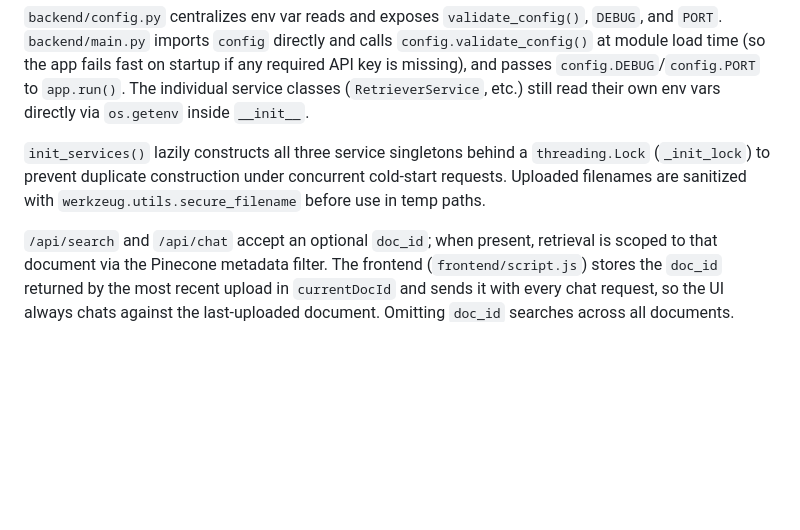
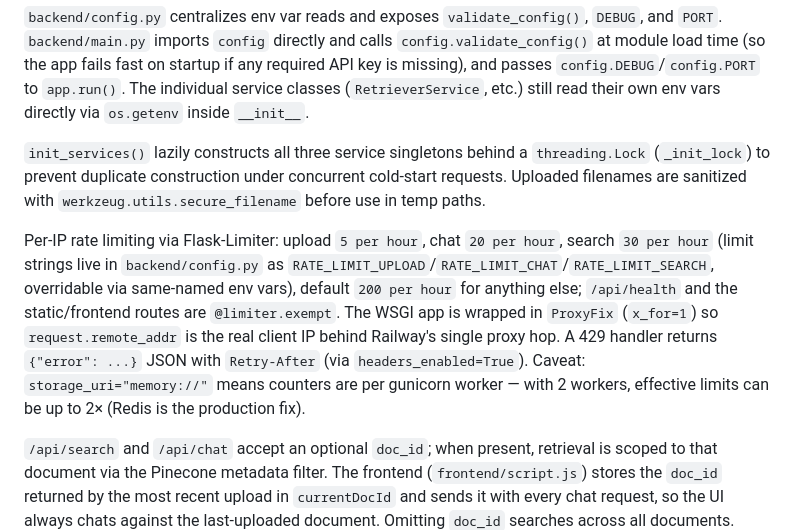
Before and after one commit to franciste9/rag-chatbot, a Markdown page: CLAUDE.md, the part around the change. Rendered like a GitHub page; blank space fills up the shorter version.

```diff
--- a/CLAUDE.md
+++ b/CLAUDE.md
@@ -63,6 +63,8 @@ Three backend services, each a thin wrapper around one external dependency, inst
 
 `init_services()` lazily constructs all three service singletons behind a `threading.Lock` (`_init_lock`) to prevent duplicate construction under concurrent cold-start requests. Uploaded filenames are sanitized with `werkzeug.utils.secure_filename` before use in temp paths.
 
+Per-IP rate limiting via Flask-Limiter: upload `5 per hour`, chat `20 per hour`, search `30 per hour` (limit strings live in `backend/config.py` as `RATE_LIMIT_UPLOAD`/`RATE_LIMIT_CHAT`/`RATE_LIMIT_SEARCH`, overridable via same-named env vars), default `200 per hour` for anything else; `/api/health` and the static/frontend routes are `@limiter.exempt`. The WSGI app is wrapped in `ProxyFix` (`x_for=1`) so `request.remote_addr` is the real client IP behind Railway's single proxy hop. A 429 handler returns `{"error": ...}` JSON with `Retry-After` (via `headers_enabled=True`). Caveat: `storage_uri="memory://"` means counters are per gunicorn worker — with 2 workers, effective limits can be up to 2× (Redis is the production fix).
+
 `/api/search` and `/api/chat` accept an optional `doc_id`; when present, retrieval is scoped to that document via the Pinecone metadata filter. The frontend (`frontend/script.js`) stores the `doc_id` returned by the most recent upload in `currentDocId` and sends it with every chat request, so the UI always chats against the last-uploaded document. Omitting `doc_id` searches across all documents.
 
 There's no document-deletion endpoint and no per-document namespacing in Pinecone — all chunks from all uploaded documents live in one flat index, distinguished by `doc_id` chunk metadata (used for query-time filtering, not isolation).
```
Also changed, not shown: README.md (+16 -1 lines).
